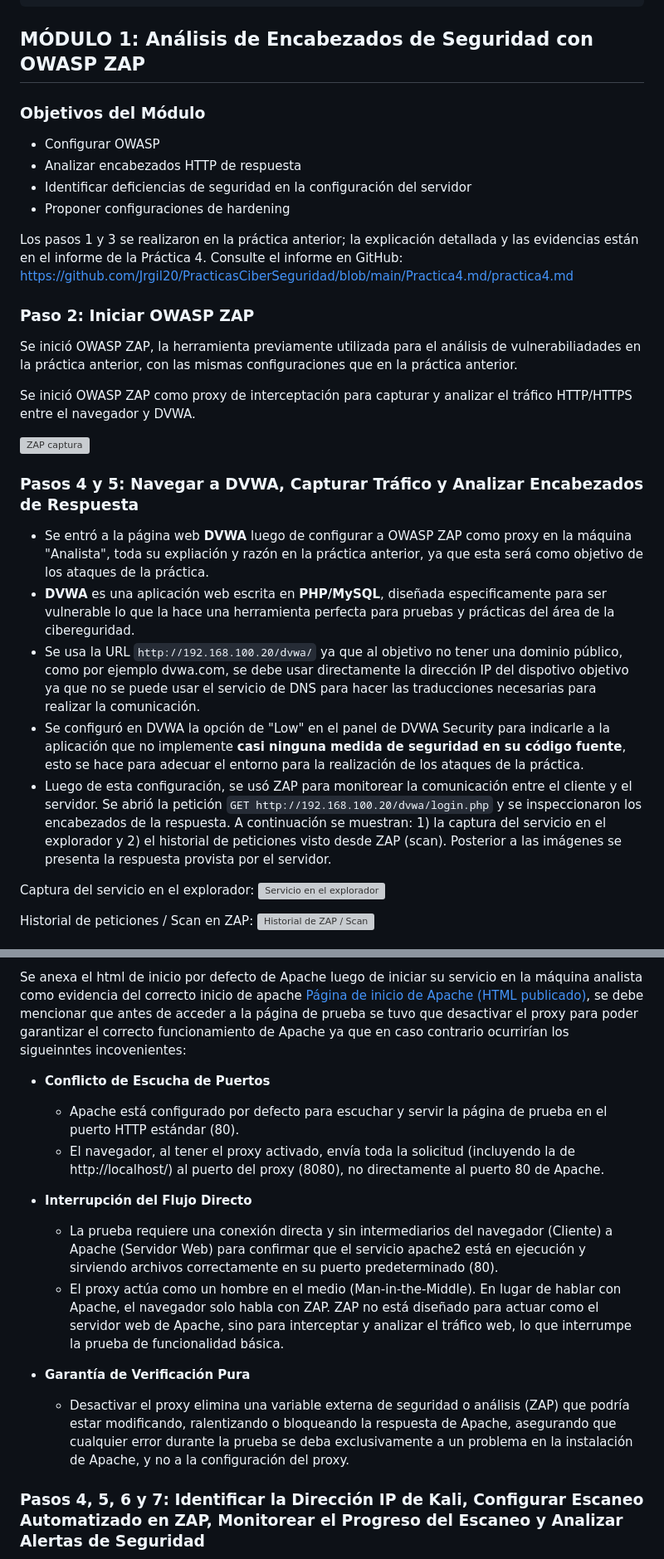
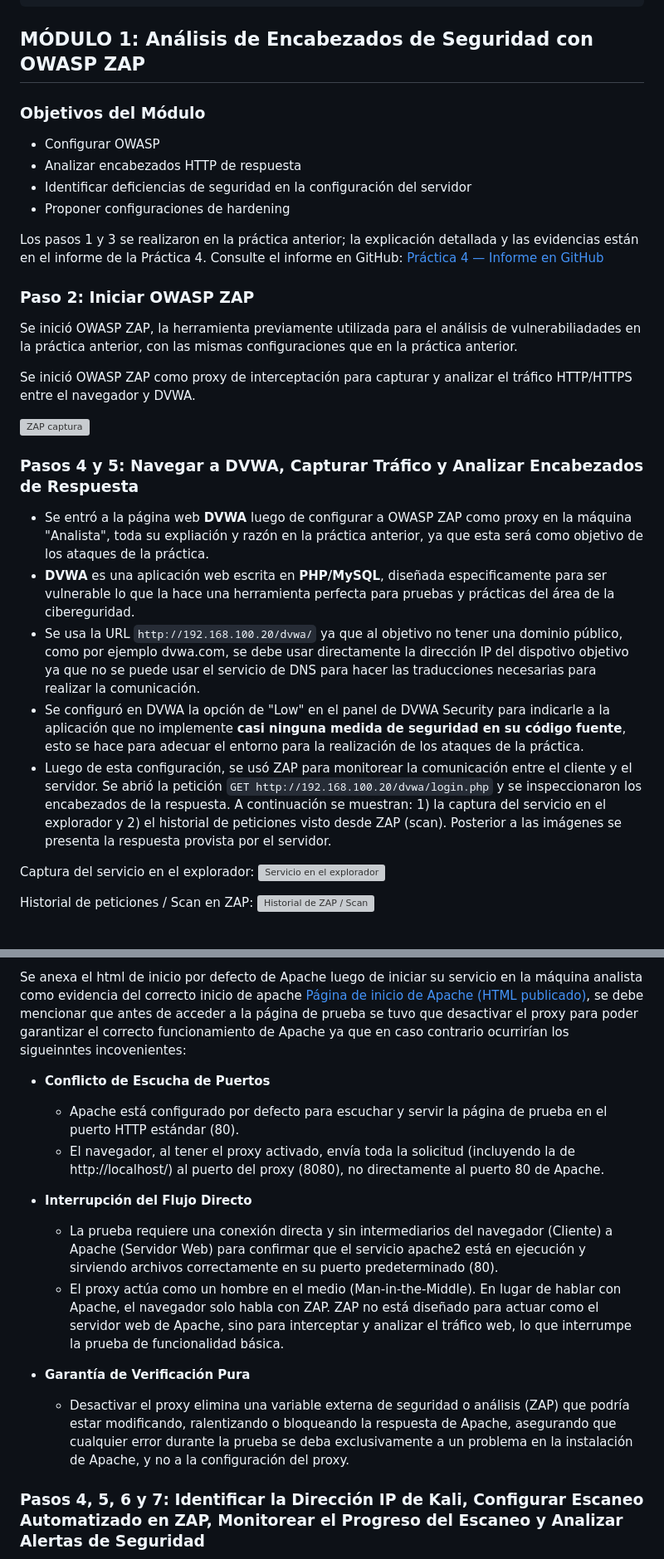
Before and after one commit to Jrgil20/PracticasCiberSeguridad, a Markdown page: Practica5/Practica5.md, 2 parts joined by grey strips. Shown: that part at 83% size. Drawn GitHub-style; grey boxes are pictures that could not be loaded.

````diff
--- a/Practica5/Practica5.md
+++ b/Practica5/Practica5.md
@@ -49,13 +50,15 @@ which apache2      # Servidor Apache
 ```
 
 ## MÓDULO 1: Análisis de Encabezados de Seguridad con OWASP ZAP
+
 ### Objetivos del Módulo
-  * Configurar OWASP
-  * Analizar encabezados HTTP de respuesta
-  * Identificar deficiencias de seguridad en la configuración del servidor
-  * Proponer configuraciones de hardening
 
-Los pasos 1 y 3 se realizaron en la práctica anterior; la explicación detallada y las evidencias están en el informe de la Práctica 4. Consulte el informe en GitHub: https://github.com/Jrgil20/PracticasCiberSeguridad/blob/main/Practica4.md/practica4.md
+- Configurar OWASP
+- Analizar encabezados HTTP de respuesta
+- Identificar deficiencias de seguridad en la configuración del servidor
+- Proponer configuraciones de hardening
+
+Los pasos 1 y 3 se realizaron en la práctica anterior; la explicación detallada y las evidencias están en el informe de la Práctica 4. Consulte el informe en GitHub: [Práctica 4 — Informe en GitHub](https://github.com/Jrgil20/PracticasCiberSeguridad/blob/main/Practica4.md/practica4.md)
 
 ### Paso 2: Iniciar OWASP ZAP
 
@@ -67,11 +70,11 @@ Se inició OWASP ZAP como proxy de interceptación para capturar y analizar el t
 
 ### Pasos 4 y 5: Navegar a DVWA, Capturar Tráfico y Analizar Encabezados de Respuesta
 
-* Se entró a la página web **DVWA** luego de configurar a OWASP ZAP como proxy en la máquina "Analista", toda su expliación y razón en la práctica anterior, ya que esta será como objetivo de los ataques de la práctica.
-* **DVWA** es una aplicación web escrita en **PHP/MySQL**, diseñada especificamente para ser vulnerable lo que la hace una herramienta perfecta para pruebas y prácticas del área de la cibereguridad.
-* Se usa la URL ```http://192.168.100.20/dvwa/``` ya que al objetivo no tener una dominio público, como por ejemplo dvwa.com, se debe usar directamente la dirección IP del dispotivo objetivo ya que no se puede usar el servicio de DNS para hacer las traducciones necesarias para realizar la comunicación.
-* Se configuró en DVWA la opción de "Low" en el panel de DVWA Security para indicarle a la aplicación que no implemente **casi ninguna medida de seguridad en su código fuente**, esto se hace para adecuar el entorno para la realización de los ataques de la práctica.
-* Luego de esta configuración, se usó ZAP para monitorear la comunicación entre el cliente y el servidor. Se abrió la petición `GET http://192.168.100.20/dvwa/login.php` y se inspeccionaron los encabezados de la respuesta. A continuación se muestran: 1) la captura del servicio en el explorador y 2) el historial de peticiones visto desde ZAP (scan). Posterior a las imágenes se presenta la respuesta provista por el servidor.
+- Se entró a la página web **DVWA** luego de configurar a OWASP ZAP como proxy en la máquina "Analista", toda su expliación y razón en la práctica anterior, ya que esta será como objetivo de los ataques de la práctica.
+- **DVWA** es una aplicación web escrita en **PHP/MySQL**, diseñada especificamente para ser vulnerable lo que la hace una herramienta perfecta para pruebas y prácticas del área de la cibereguridad.
+- Se usa la URL ```http://192.168.100.20/dvwa/``` ya que al objetivo no tener una dominio público, como por ejemplo dvwa.com, se debe usar directamente la dirección IP del dispotivo objetivo ya que no se puede usar el servicio de DNS para hacer las traducciones necesarias para realizar la comunicación.
+- Se configuró en DVWA la opción de "Low" en el panel de DVWA Security para indicarle a la aplicación que no implemente **casi ninguna medida de seguridad en su código fuente**, esto se hace para adecuar el entorno para la realización de los ataques de la práctica.
+- Luego de esta configuración, se usó ZAP para monitorear la comunicación entre el cliente y el servidor. Se abrió la petición `GET http://192.168.100.20/dvwa/login.php` y se inspeccionaron los encabezados de la respuesta. A continuación se muestran: 1) la captura del servicio en el explorador y 2) el historial de peticiones visto desde ZAP (scan). Posterior a las imágenes se presenta la respuesta provista por el servidor.
 
 Captura del servicio en el explorador:
 ![Servicio en el explorador](https://imgur.com/JBsrGUD)
@@ -440,16 +468,17 @@ sudo systemctl enable apache2
 Estos comandos operan a través de la utilidad systemctl con privilegios de superusuario (```sudo```) para interactuar con el sistema de inicialización y gestión de servicios systemd. Específicamente, ```sudo systemctl start apache2``` inicia la unidad de servicio apache2, activando el demonio del servidor web; a continuación, ```sudo systemctl status apache2``` es fundamental para la verificación operativa, ya que consulta a systemd para obtener el estado actual del servicio, confirmando si está en estado ```active (running)``` o si ha fallado; finalmente, ```sudo systemctl enable apache2``` configura el servicio para persistir después de los reinicios del sistema, creando los enlaces simbólicos necesarios que aseguran que apache2 se inicie automáticamente durante el proceso de arranque.
 
 Se anexa el html de inicio por defecto de Apache luego de iniciar su servicio en la máquina analista como evidencia del correcto inicio de apache [Página de inicio de Apache (HTML publicado)](https://jrgil20.github.io/PracticasCiberSeguridad/Practica5/Apache2_Debian_Default_Page_It_works.html), se debe mencionar que antes de acceder a la página de prueba se tuvo que desactivar el proxy para poder garantizar el correcto funcionamiento de Apache ya que en caso contrario ocurrirían los sigueinntes incovenientes:
- * **Conflicto de Escucha de Puertos**
-   * Apache está configurado por defecto para escuchar y servir la página de prueba en el puerto HTTP estándar (80).
-   * El navegador, al tener el proxy activado, envía toda la solicitud (incluyendo la de http://localhost/) al puerto del proxy (8080), no directamente al puerto 80 de Apache.
 
-* **Interrupción del Flujo Directo**
-  * La prueba requiere una conexión directa y sin intermediarios del navegador (Cliente) a Apache (Servidor Web) para confirmar que el servicio apache2 está en ejecución y sirviendo archivos correctamente en su puerto predeterminado (80).
-  * El proxy actúa como un hombre en el medio (Man-in-the-Middle). En lugar de hablar con Apache, el navegador solo habla con ZAP. ZAP no está diseñado para actuar como el servidor web de Apache, sino para interceptar y analizar el tráfico web, lo que interrumpe la prueba de funcionalidad básica.
+- **Conflicto de Escucha de Puertos**
+  - Apache está configurado por defecto para escuchar y servir la página de prueba en el puerto HTTP estándar (80).
+  - El navegador, al tener el proxy activado, envía toda la solicitud (incluyendo la de http://localhost/) al puerto del proxy (8080), no directamente al puerto 80 de Apache.
 
-* **Garantía de Verificación Pura**
-  * Desactivar el proxy elimina una variable externa de seguridad o análisis (ZAP) que podría estar modificando, ralentizando o bloqueando la respuesta de Apache, asegurando que cualquier error durante la prueba se deba exclusivamente a un problema en la instalación de Apache, y no a la configuración del proxy.
+- **Interrupción del Flujo Directo**
+  - La prueba requiere una conexión directa y sin intermediarios del navegador (Cliente) a Apache (Servidor Web) para confirmar que el servicio apache2 está en ejecución y sirviendo archivos correctamente en su puerto predeterminado (80).
+  - El proxy actúa como un hombre en el medio (Man-in-the-Middle). En lugar de hablar con Apache, el navegador solo habla con ZAP. ZAP no está diseñado para actuar como el servidor web de Apache, sino para interceptar y analizar el tráfico web, lo que interrumpe la prueba de funcionalidad básica.
+
+- **Garantía de Verificación Pura**
+  - Desactivar el proxy elimina una variable externa de seguridad o análisis (ZAP) que podría estar modificando, ralentizando o bloqueando la respuesta de Apache, asegurando que cualquier error durante la prueba se deba exclusivamente a un problema en la instalación de Apache, y no a la configuración del proxy.
 
 ### Pasos 4, 5, 6 y 7: Identificar la Dirección IP de Kali, Configurar Escaneo Automatizado en ZAP, Monitorear el Progreso del Escaneo y Analizar Alertas de Seguridad
 
````
Also changed, not shown: other parts of Practica5/Practica5.md (+130 -101 lines).
